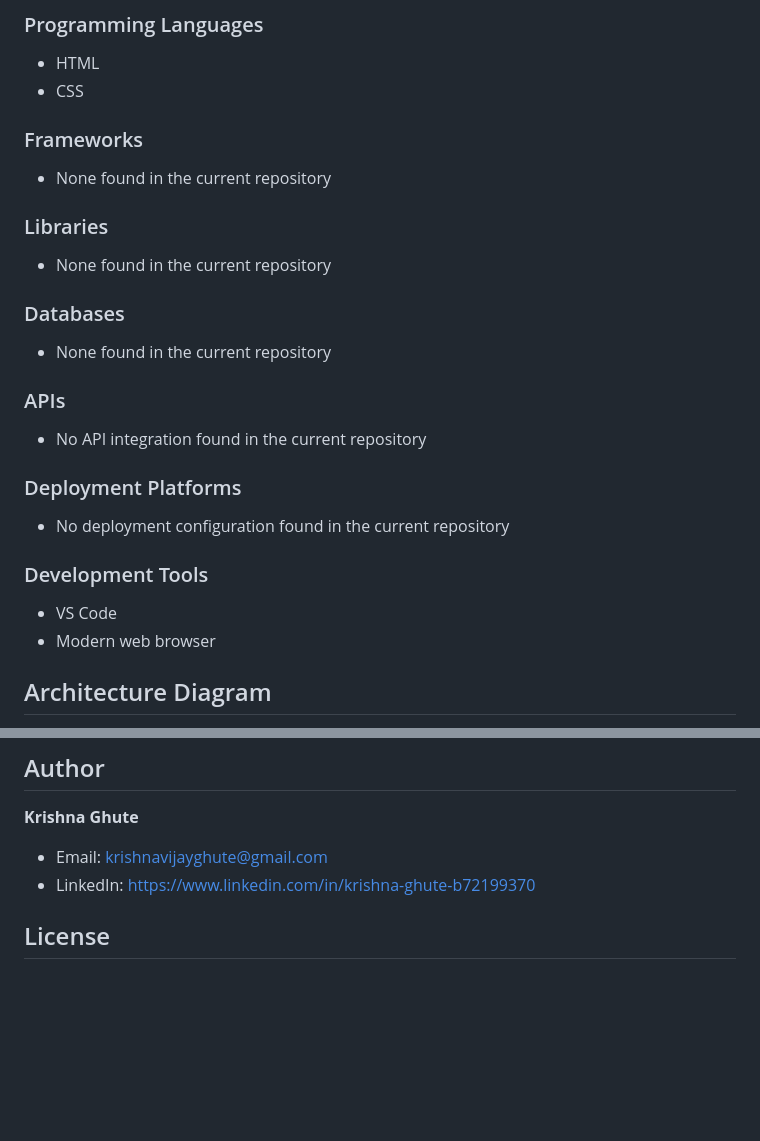
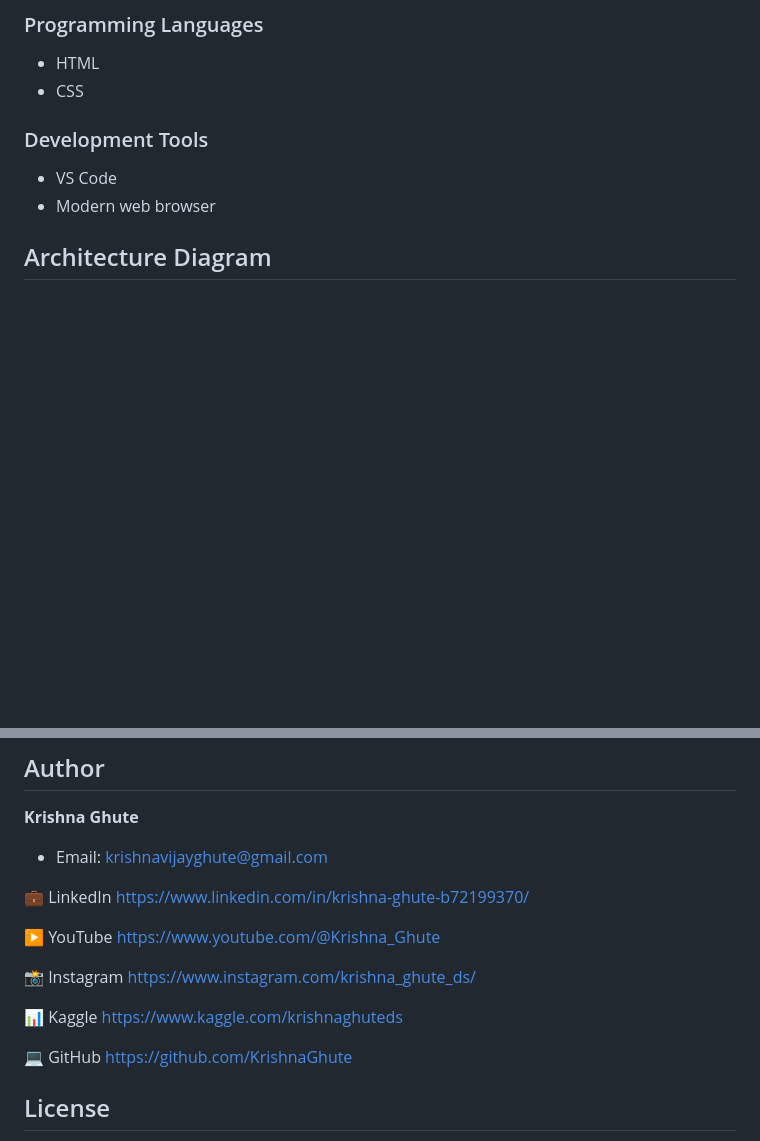
Before and after one commit to KrishnaGhute/full_stack_development---web_technology, a Markdown page: Web_project_html_css_js/resume/README.md, 2 parts joined by grey strips. GitHub-like rendering; blank space fills up the shorter version.

Commit message:
Update README.md for personal resume webpage

```diff
--- a/Web_project_html_css_js/resume/README.md
+++ b/Web_project_html_css_js/resume/README.md
@@ -34,21 +34,6 @@ The implementation is intentionally lightweight and dependency-free, making it e
 ### Programming Languages
 - HTML
 - CSS
-
-### Frameworks
-- None found in the current repository
-
-### Libraries
-- None found in the current repository
-
-### Databases
-- None found in the current repository
-
-### APIs
-- No API integration found in the current repository
-
-### Deployment Platforms
-- No deployment configuration found in the current repository
 
 ### Development Tools
 - VS Code
@@ -123,7 +108,22 @@ Potential enhancements for the next version include:
 **Krishna Ghute**
 
 - Email: krishnavijayghute@gmail.com
-- LinkedIn: https://www.linkedin.com/in/krishna-ghute-b72199370
+
+💼 LinkedIn
+https://www.linkedin.com/in/krishna-ghute-b72199370/
+
+▶️ YouTube
+https://www.youtube.com/@Krishna_Ghute
+
+📸 Instagram
+https://www.instagram.com/krishna_ghute_ds/
+
+📊 Kaggle
+https://www.kaggle.com/krishnaghuteds
+
+💻 GitHub
+https://github.com/KrishnaGhute
+
 
 ## License
 
```
